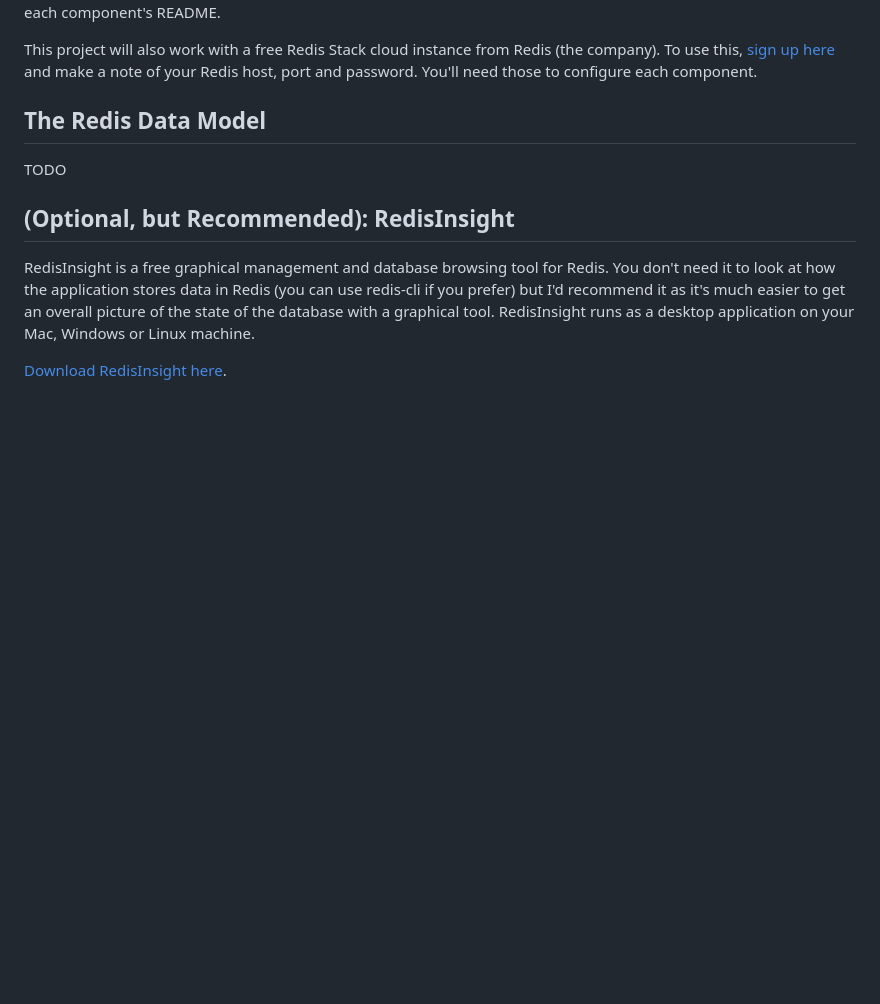
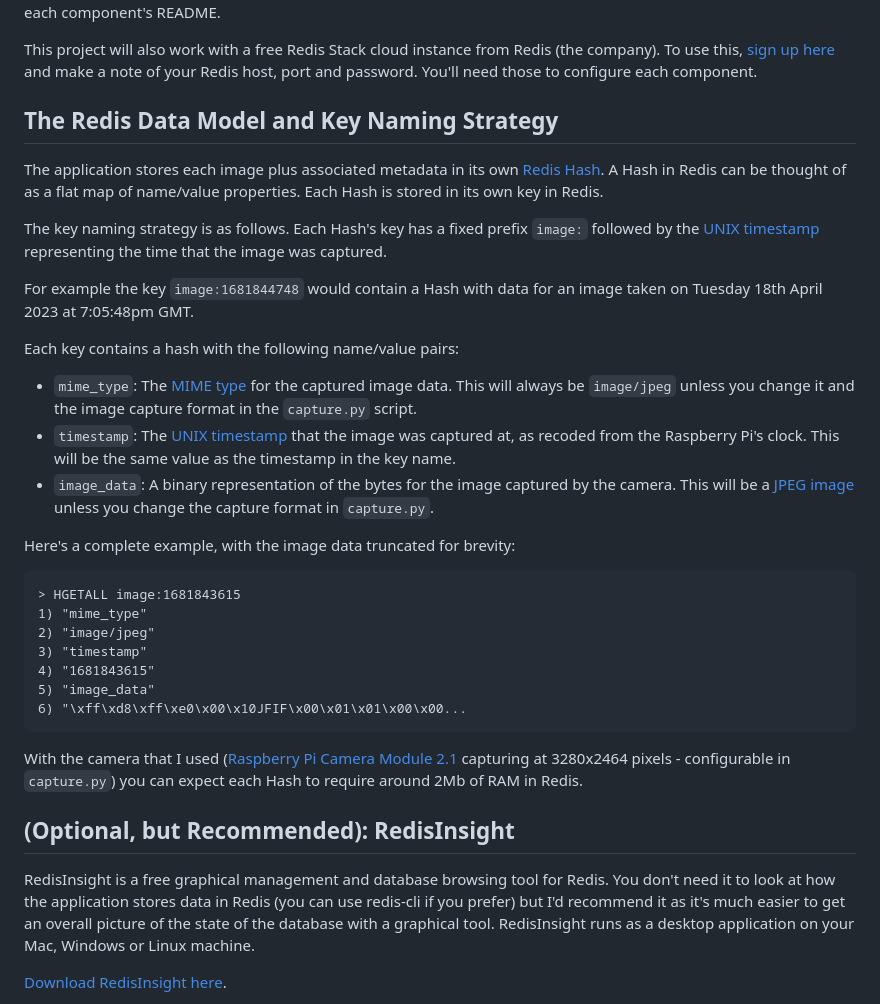
Before and after one commit to simonprickett/redis-pi-camera, a Markdown page: README.md, the part around the change. Drawn GitHub-style; blank space fills up the shorter version.

Commit message:
Added Redis Data Model overview.

````diff
--- a/README.md
+++ b/README.md
@@ -49,9 +49,32 @@ You'll need to make sure that both components of the application can connect to
 
 This project will also work with a free Redis Stack cloud instance from Redis (the company).  To use this, [sign up here](https://redis.com/try-free/) and make a note of your Redis host, port and password.  You'll need those to configure each component.
 
-## The Redis Data Model
+## The Redis Data Model and Key Naming Strategy
 
-TODO
+The application stores each image plus associated metadata in its own [Redis Hash](https://redis.io/docs/data-types/hashes/).  A Hash in Redis can be thought of as a flat map of name/value properties.  Each Hash is stored in its own key in Redis.
+
+The key naming strategy is as follows.  Each Hash's key has a fixed prefix `image:` followed by the [UNIX timestamp](https://en.wikipedia.org/wiki/Unix_time) representing the time that the image was captured.
+
+For example the key `image:1681844748` would contain a Hash with data for an image taken on Tuesday 18th April 2023 at 7:05:48pm GMT.
+
+Each key contains a hash with the following name/value pairs:
+
+* `mime_type`: The [MIME type](https://en.wikipedia.org/wiki/Media_type) for the captured image data.  This will always be `image/jpeg` unless you change it and the image capture format in the `capture.py` script.
+* `timestamp`: The [UNIX timestamp](https://en.wikipedia.org/wiki/Unix_time) that the image was captured at, as recoded from the Raspberry Pi's clock.  This will be the same value as the timestamp in the key name.
+* `image_data`: A binary representation of the bytes for the image captured by the camera.  This will be a [JPEG image](https://en.wikipedia.org/wiki/JPEG) unless you change the capture format in `capture.py`.
+
+Here's a complete example, with the image data truncated for brevity:
+
+```
+> HGETALL image:1681843615
+1) "mime_type"
+2) "image/jpeg"
+3) "timestamp"
+4) "1681843615"
+5) "image_data"
+6) "\xff\xd8\xff\xe0\x00\x10JFIF\x00\x01\x01\x00\x00...
+```
+With the camera that I used ([Raspberry Pi Camera Module 2.1](https://www.raspberrypi.com/products/camera-module-v2/) capturing at 3280x2464 pixels - configurable in `capture.py`) you can expect each Hash to require around 2Mb of RAM in Redis.
 
 ## (Optional, but Recommended): RedisInsight
 
````
